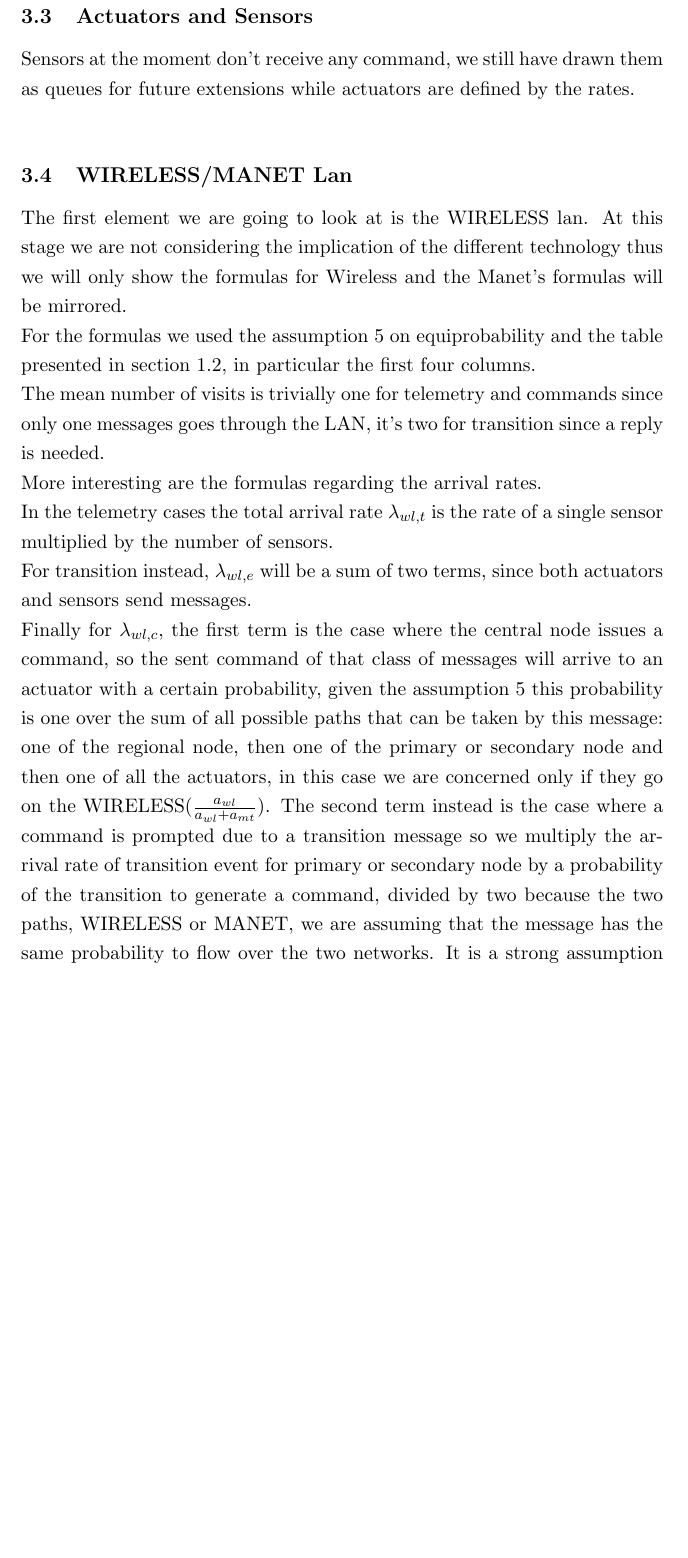
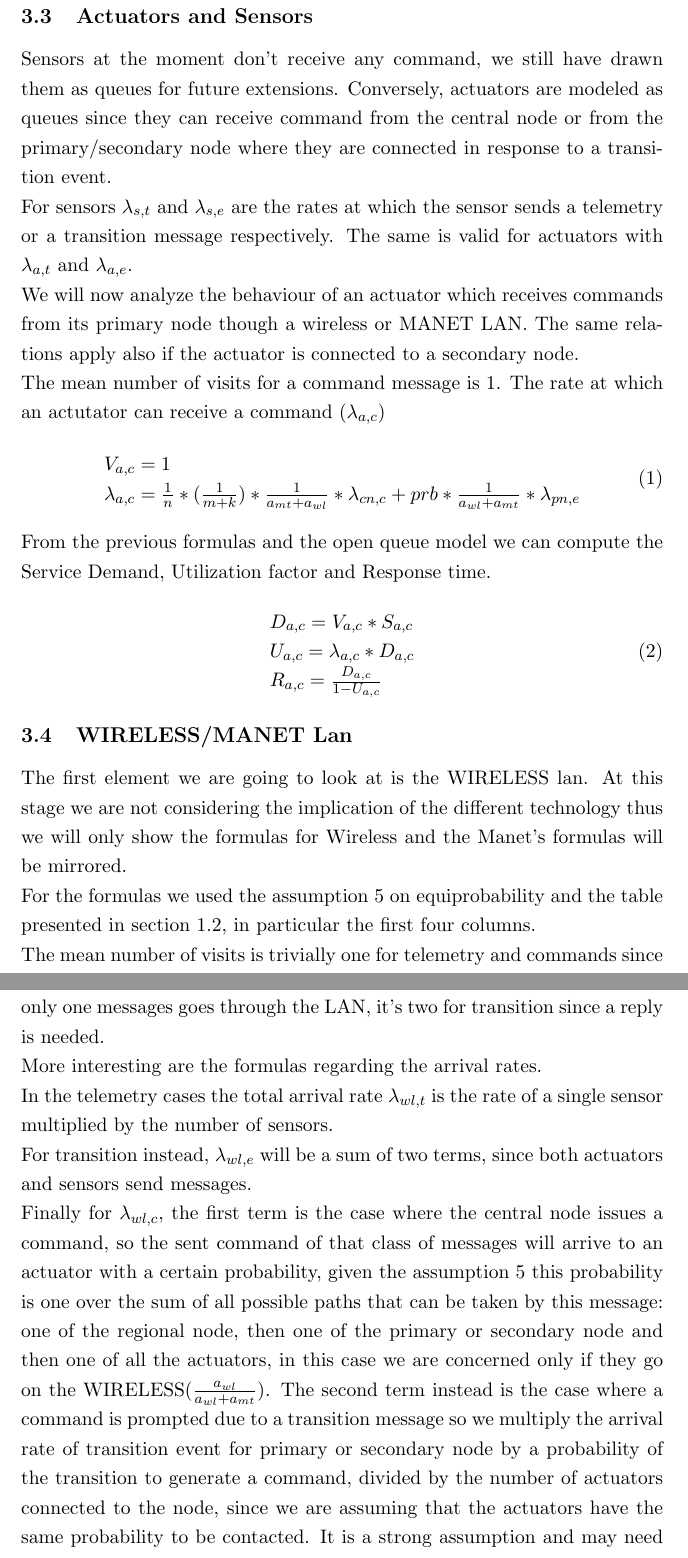
Before and after one commit to ThesisOrganization/prototype_simulation, a LaTeX document (docs/Temp doc/pl.tex): part of page 13 of 26 before the commit and two parts of pages 13 and 14 of 27 after it, the two joined at a grey line, cut so that both start at the same text, the shorter picture padded with empty space. The pictures show the PDF file docs/Temp doc/pl.pdf that the author committed with the source.

Commit message:
docs(tempdocs): add sensor and actuators
Signed-off-by: Nick1296 <mattianicolella@gmail.com>

```diff
--- a/docs/Temp doc/pl.tex
+++ b/docs/Temp doc/pl.tex
@@ -130,7 +130,25 @@ We will navigate the queue network starting from the sensors and actuators and u
 \end{figure}
 
 \subsection{Actuators and Sensors}
-Sensors at the moment don't receive any command, we still have drawn them as queues for future extensions while actuators are defined by the rates.\\
+Sensors at the moment don't receive any command, we still have drawn them as queues for future extensions. Conversely, actuators are modeled as queues since they can receive command from the central node or from the primary/secondary node where they are connected in response to a transition event.\\
+For sensors $\lambda_{s,t}$ and $\lambda_{s,e}$ are the rates at which the sensor sends a telemetry or a transition message respectively. The same is valid for actuators with $\lambda_{a,t}$ and $\lambda_{a,e}$.\\
+We will now analyze the behaviour of an actuator which receives commands from its primary node though a wireless or MANET LAN. The same relations apply also if the actuator is connected to a secondary node.\\
+The mean number of visits for a command message is 1.
+The rate at which an actuator can receive a command ($\lambda_{a,c}$) is composed by the rate at which a command can be received from the central node and by the probability to receive a command message from the primary/secondary node in response to a transition message. We assumed that a command from the central node can reach any actuator in the whole network with the same probability, so we need to weight the rate of the central node issuing commands with all the possible paths that this command can follow. The probability of issuing a command in response to a transition message is $prb$ and must be weighted by all the possible actuators that can be contacted by that message.
+\begin{equation}
+	\begin{array}{l}
+		V_{a,c} = 1 \\
+		\lambda_{a, c} = \frac{1}{n} * (\frac{1}{m+k}) * \frac{1}{a_{mt}+a_{wl}} * \lambda_{cn, c} + prb * \frac{1}{a_{wl}+a_{mt}} * \lambda_{pn,e}   \\
+	\end{array}
+\end{equation}
+From the previous formulas and the open queue model we can compute the Service Demand, Utilization factor and Response time.
+\begin{equation}
+	\begin{array}{l}
+		D_{a, c} = V_{a, c} * S_{a, c} \\
+		U_{a, c} = \lambda_{a, c} * D_{a, c} \\
+		R_{a, c} = \frac{D_{a, c}}{1 - U_{a,c}} \\
+	\end{array}
+\end{equation}
 
 \subsection{WIRELESS/MANET Lan}
 The first element we are going to look at is the WIRELESS lan. At this stage we are not considering the implication of the different technology thus we will only show the formulas for Wireless and the Manet's formulas will be mirrored.\\
@@ -139,7 +157,7 @@ The mean number of visits is trivially one for telemetry and commands since only
 More interesting are the formulas regarding the arrival rates.\\
 In the telemetry cases the total arrival rate $\lambda_{wl, t}$ is the rate of a single sensor multiplied by the number of sensors.\\
 For transition instead, $\lambda_{wl, e}$ will be a sum of two terms, since both actuators and sensors send messages.\\
-Finally for $\lambda_{wl, c}$, the first term is the case where the central node issues a command, so the sent command of that class of messages will arrive to an actuator with a certain probability, given the assumption 5 this probability is one over the sum of all possible paths that can be taken by this message: one of the regional node, then one of the primary or secondary node and then one of all the actuators, in this case we are concerned only if they go on the WIRELESS($\frac{a_{wl}}{a_{wl}+a_{mt}}$). The second term instead is the case where a command is prompted due to a transition message so we multiply the arrival rate of transition event for primary or secondary node by a probability of the transition to generate a command, divided by two because the two paths, WIRELESS or MANET, we are assuming that the message has the same probability to flow over the two networks. It is a strong assumption and may need to be relaxed in future work.\\
+Finally for $\lambda_{wl, c}$, the first term is the case where the central node issues a command, so the sent command of that class of messages will arrive to an actuator with a certain probability, given the assumption 5 this probability is one over the sum of all possible paths that can be taken by this message: one of the regional node, then one of the primary or secondary node and then one of all the actuators, in this case we are concerned only if they go on the WIRELESS($\frac{a_{wl}}{a_{wl}+a_{mt}}$). The second term instead is the case where a command is prompted due to a transition message so we multiply the arrival rate of transition event for primary or secondary node by a probability of the transition to generate a command, divided by the number of actuators connected to the node, since we are assuming that the actuators have the same probability to be contacted. It is a strong assumption and may need to be relaxed in future work.\\
 \begin{equation}
     \begin{array}{l}
         V_{wl, t} = 1 \\
@@ -147,7 +165,7 @@ Finally for $\lambda_{wl, c}$, the first term is the case where the central node
         V_{wl,c} = 1 \\
         \lambda_{wl, t} = s*\lambda_{s, t} \\
         \lambda_{wl, e} = s*\lambda_{s, e} + a*\lambda_{a, e} \\
-        \lambda_{wl, c} = \frac{1}{n*(m+k)} * \frac{a_{wl}}{a_{wl}+a_{mt}} * \lambda_{cn, c} + prb * \frac{\lambda_{pn, e}}{2}  \\\
+				\lambda_{wl, c} = \frac{1}{n*(m+k)} * \frac{a_{wl}}{a_{wl}+a_{mt}} * \lambda_{cn, c} + prb * \frac{a_{wl}}{a_{wl}+a_{mt}} * \lambda_{pn,e}   \\\
     \end{array}
 \end{equation}
 In the last equation, the second term requires a change from primary node arrival rate to secondary node arrival rate in the case that the upper node is indeed a secondary.\\
```
Also changed, not shown: docs/Temp doc/pl.pdf, docs/Temp doc/pl.tex (2 more changed lines), 3 other files.
